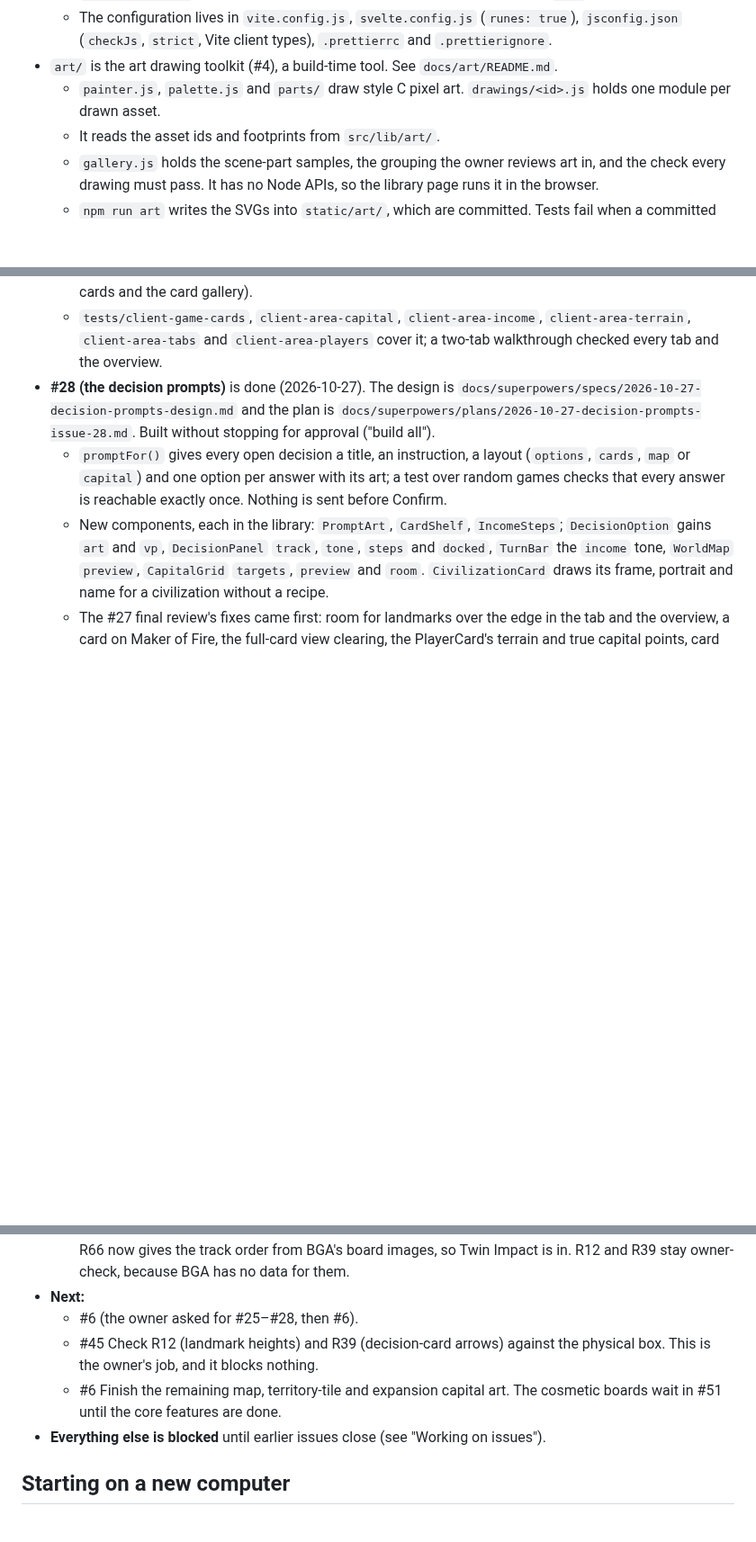
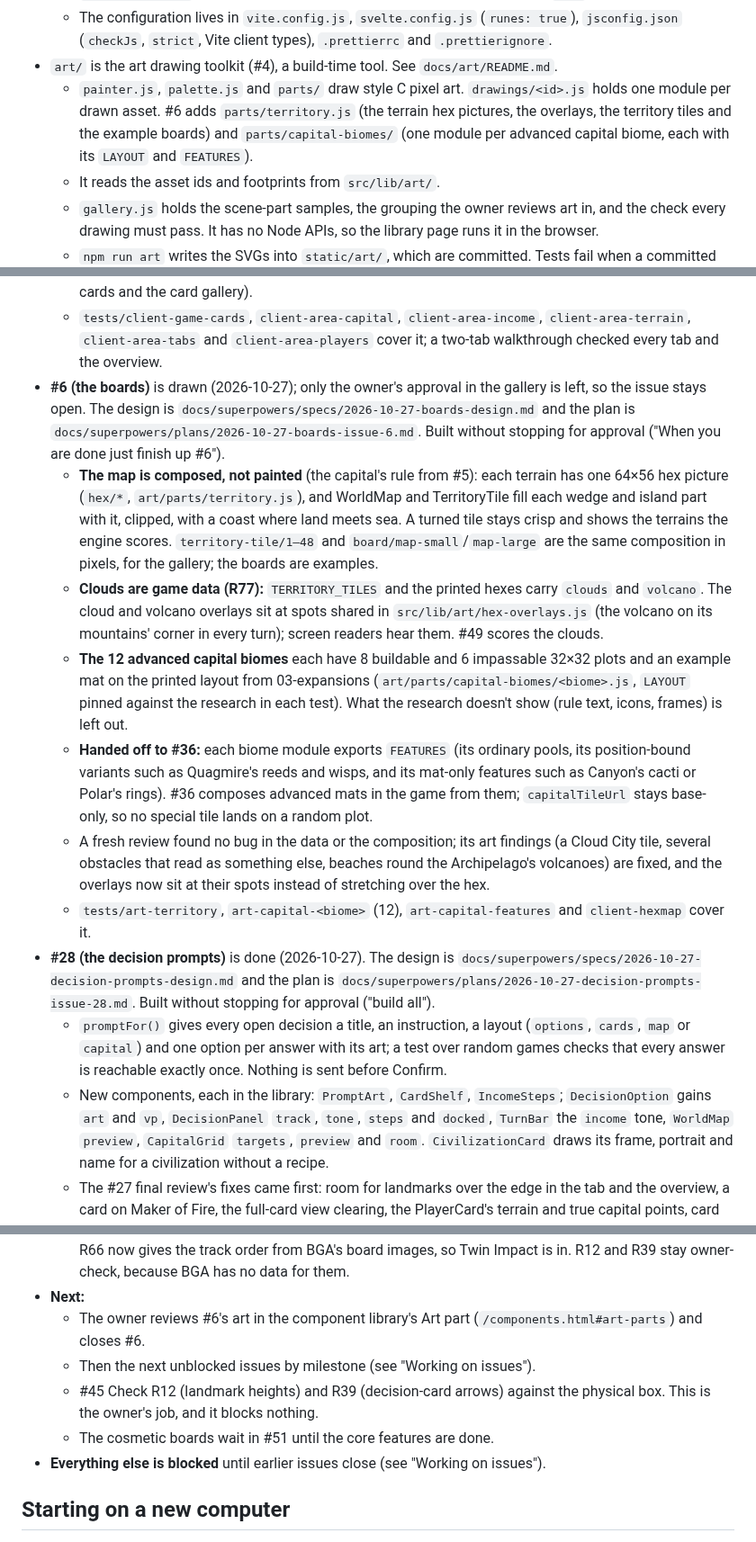
Before and after one commit to serferdinand2/the-rug-game, a Markdown page: CLAUDE.md, 3 parts joined by grey strips. Shown at 90% size. GitHub-like rendering; blank space fills up the shorter version.

Commit message:
Refs #6: the boards are drawn; the owner's approval in the gallery is left
The map's terrain hex pictures, the 48 territory tiles with R77's clouds, both map sides as examples and the 12
advanced capital biomes are drawn, and the game composes its map from the terrain art. README, docs/ui/README.md and
CLAUDE.md show it, with the map's screenshot from the running game. #6 stays open for the owner's review of the set in
the component library.

Co-Authored-By: Claude Opus 5.5 <noreply@anthropic.com>

```diff
--- a/CLAUDE.md
+++ b/CLAUDE.md
@@ -73,7 +74,7 @@ GitHub Actions runs `npm ci`, `npm run check` and `npm test` on every push.
   - `scripts/dev.mjs` runs the Node server and Vite side by side. Vite proxies `/api` to the server.
   - The configuration lives in `vite.config.js`, `svelte.config.js` (`runes: true`), `jsconfig.json` (`checkJs`, `strict`, Vite client types), `.prettierrc` and `.prettierignore`.
 - `art/` is the art drawing toolkit (#4), a build-time tool. See `docs/art/README.md`.
-  - `painter.js`, `palette.js` and `parts/` draw style C pixel art. `drawings/<id>.js` holds one module per drawn asset.
+  - `painter.js`, `palette.js` and `parts/` draw style C pixel art. `drawings/<id>.js` holds one module per drawn asset. #6 adds `parts/territory.js` (the terrain hex pictures, the overlays, the territory tiles and the example boards) and `parts/capital-biomes/` (one module per advanced capital biome, each with its `LAYOUT` and `FEATURES`).
   - It reads the asset ids and footprints from `src/lib/art/`.
   - `gallery.js` holds the scene-part samples, the grouping the owner reviews art in, and the check every drawing must pass. It has no Node APIs, so the library page runs it in the browser.
   - `npm run art` writes the SVGs into `static/art/`, which are committed. Tests fail when a committed SVG is out of date.
@@ -347,6 +348,13 @@ Updated 2026-10-27. Update this section whenever a milestone moves.
   - Calls to revisit: the four base civilizations without a recipe (Futurists, Heralds, Nomads, The Chosen) get a plain portrait card until #47; the capital's terrain seed is the table code; the tab mapping per decision; the overview's capital "points" are complete lines.
   - Handed off: #28 (placing on the capital and choosing cards in the tabs), #47 (the missing civilization cards and the card gallery).
   - `tests/client-game-cards`, `client-area-capital`, `client-area-income`, `client-area-terrain`, `client-area-tabs` and `client-area-players` cover it; a two-tab walkthrough checked every tab and the overview.
+- **#6 (the boards)** is drawn (2026-10-27); only the owner's approval in the gallery is left, so the issue stays open. The design is `docs/superpowers/specs/2026-10-27-boards-design.md` and the plan is `docs/superpowers/plans/2026-10-27-boards-issue-6.md`. Built without stopping for approval ("When you are done just finish up #6").
+  - **The map is composed, not painted** (the capital's rule from #5): each terrain has one 64×56 hex picture (`hex/*`, `art/parts/territory.js`), and WorldMap and TerritoryTile fill each wedge and island part with it, clipped, with a coast where land meets sea. A turned tile stays crisp and shows the terrains the engine scores. `territory-tile/1–48` and `board/map-small`/`map-large` are the same composition in pixels, for the gallery; the boards are examples.
+  - **Clouds are game data (R77):** `TERRITORY_TILES` and the printed hexes carry `clouds` and `volcano`. The cloud and volcano overlays sit at spots shared in `src/lib/art/hex-overlays.js` (the volcano on its mountains' corner in every turn); screen readers hear them. #49 scores the clouds.
+  - **The 12 advanced capital biomes** each have 8 buildable and 6 impassable 32×32 plots and an example mat on the printed layout from 03-expansions (`art/parts/capital-biomes/<biome>.js`, `LAYOUT` pinned against the research in each test). What the research doesn't show (rule text, icons, frames) is left out.
+  - **Handed off to #36:** each biome module exports `FEATURES` (its ordinary pools, its position-bound variants such as Quagmire's reeds and wisps, and its mat-only features such as Canyon's cacti or Polar's rings). #36 composes advanced mats in the game from them; `capitalTileUrl` stays base-only, so no special tile lands on a random plot.
+  - A fresh review found no bug in the data or the composition; its art findings (a Cloud City tile, several obstacles that read as something else, beaches round the Archipelago's volcanoes) are fixed, and the overlays now sit at their spots instead of stretching over the hex.
+  - `tests/art-territory`, `art-capital-<biome>` (12), `art-capital-features` and `client-hexmap` cover it.
 - **#28 (the decision prompts)** is done (2026-10-27). The design is `docs/superpowers/specs/2026-10-27-decision-prompts-design.md` and the plan is `docs/superpowers/plans/2026-10-27-decision-prompts-issue-28.md`. Built without stopping for approval ("build all").
   - `promptFor()` gives every open decision a title, an instruction, a layout (`options`, `cards`, `map` or `capital`) and one option per answer with its art; a test over random games checks that every answer is reachable exactly once. Nothing is sent before Confirm.
   - New components, each in the library: `PromptArt`, `CardShelf`, `IncomeSteps`; `DecisionOption` gains `art` and `vp`, `DecisionPanel` `track`, `tone`, `steps` and `docked`, `TurnBar` the `income` tone, `WorldMap` `preview`, `CapitalGrid` `targets`, `preview` and `room`. `CivilizationCard` draws its frame, portrait and name for a civilization without a recipe.
@@ -384,9 +392,10 @@ Updated 2026-10-27. Update this section whenever a milestone moves.
   - Cloud Colonies is back (owner). R77 lists the territories that show clouds, read from BGA's tile and board images, and #49 adds the card. The territory-tile and map art (#6) must show clouds on exactly those territories.
   - The owner-check rules are settled by Board Game Arena for now, not the physical box (owner). 17 are marked **BGA** in the README's "Rules conventions"; R28 and R40 were corrected to match BGA, and R66 now gives the track order from BGA's board images, so Twin Impact is in. R12 and R39 stay owner-check, because BGA has no data for them.
 - **Next:**
-  - #6 (the owner asked for #25–#28, then #6).
+  - The owner reviews #6's art in the component library's Art part (`/components.html#art-parts`) and closes #6.
+  - Then the next unblocked issues by milestone (see "Working on issues").
   - #45 Check R12 (landmark heights) and R39 (decision-card arrows) against the physical box. This is the owner's job, and it blocks nothing.
-  - #6 Finish the remaining map, territory-tile and expansion capital art. The cosmetic boards wait in #51 until the core features are done.
+  - The cosmetic boards wait in #51 until the core features are done.
 - **Everything else is blocked** until earlier issues close (see "Working on issues").
 
 ## Starting on a new computer
```
Also changed, not shown: other parts of CLAUDE.md (+1 -0 lines), README.md (+4 -2 lines), docs/ui/README.md (+1 -1 lines), docs/ui/screens/game-map.png.
